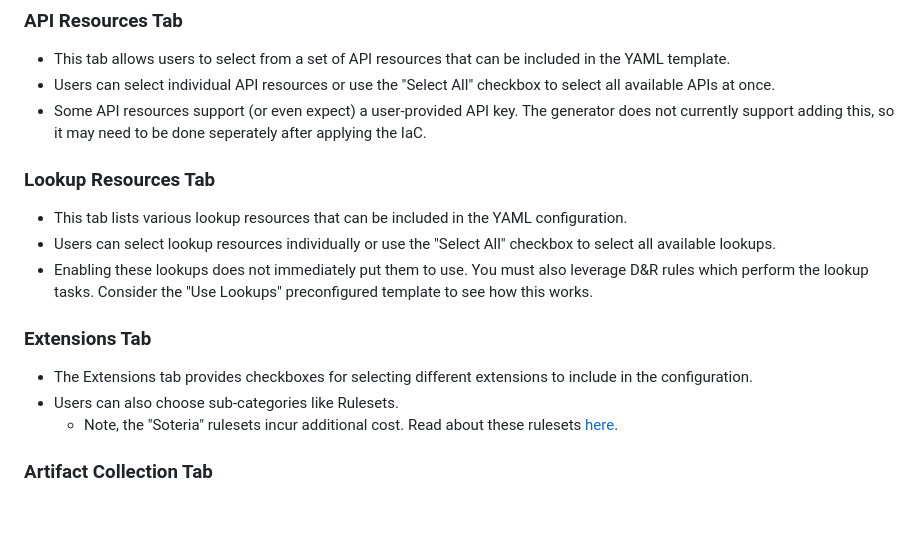
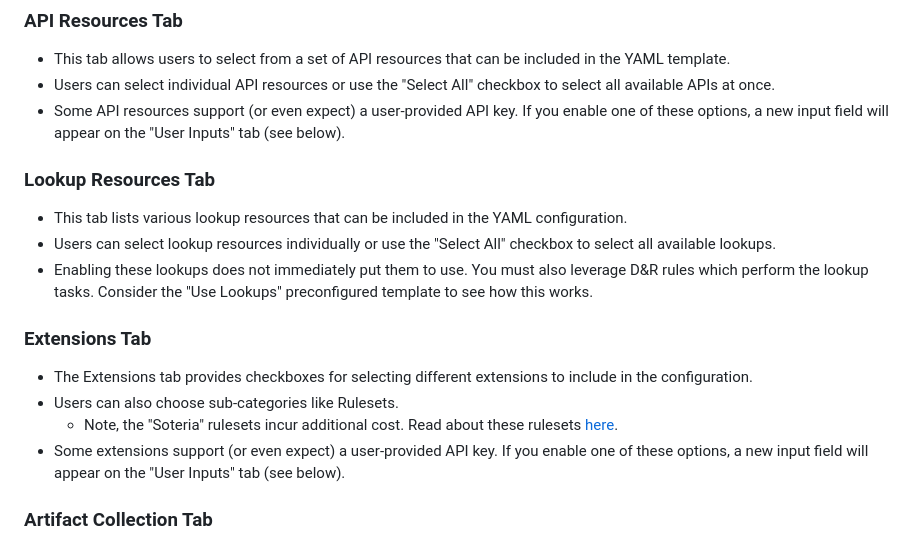
Before and after one commit to refractionPOINT/lc-iac-generator, a Markdown page: readme.md, the part around the change. GitHub-like rendering; blank space fills up the shorter version.

Commit message:
Update readme.md (#17)

```diff
--- a/readme.md
+++ b/readme.md
@@ -30,7 +30,7 @@ Repo URL: https://github.com/refractionPOINT/lc-iac-generator/
 
 - This tab allows users to select from a set of API resources that can be included in the YAML template.
 - Users can select individual API resources or use the "Select All" checkbox to select all available APIs at once.
-- Some API resources support (or even expect) a user-provided API key. The generator does not currently support adding this, so it may need to be done seperately after applying the IaC.
+- Some API resources support (or even expect) a user-provided API key. If you enable one of these options, a new input field will appear on the "User Inputs" tab (see below).
 
 ### Lookup Resources Tab
 
@@ -43,6 +43,8 @@ Repo URL: https://github.com/refractionPOINT/lc-iac-generator/
 - The Extensions tab provides checkboxes for selecting different extensions to include in the configuration.
 - Users can also choose sub-categories like Rulesets.
     - Note, the "Soteria" rulesets incur additional cost. Read about these rulesets [here](https://docs.limacharlie.io/docs/detection-and-response-managed-rulesets-soteria-rules).
+- Some extensions support (or even expect) a user-provided API key. If you enable one of these options, a new input field will appear on the "User Inputs" tab (see below).
+
 
 ### Artifact Collection Tab
 
```
